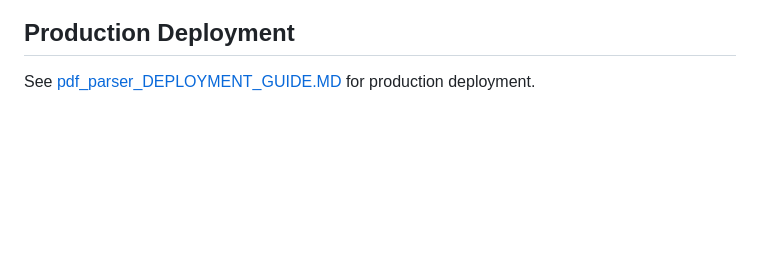
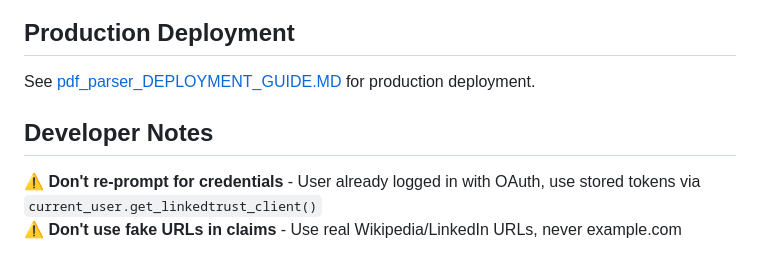
Before and after one commit to Cooperation-org/linked-claims-extraction-service, a Markdown page: README.md, the part around the change. Rendered like a GitHub page; blank space fills up the shorter version.

Commit message:
quick note so not be stupid later

```diff
--- a/README.md
+++ b/README.md
@@ -94,3 +94,8 @@ LINKEDTRUST_BASE_URL=https://dev.linkedtrust.us
 ## Production Deployment
 
 See [pdf_parser_DEPLOYMENT_GUIDE.MD](pdf_parser_DEPLOYMENT_GUIDE.MD) for production deployment.
+
+## Developer Notes
+
+⚠️ **Don't re-prompt for credentials** - User already logged in with OAuth, use stored tokens via `current_user.get_linkedtrust_client()`
+⚠️ **Don't use fake URLs in claims** - Use real Wikipedia/LinkedIn URLs, never example.com
```
Also changed, not shown: roadmap.md (+3 -1 lines).
